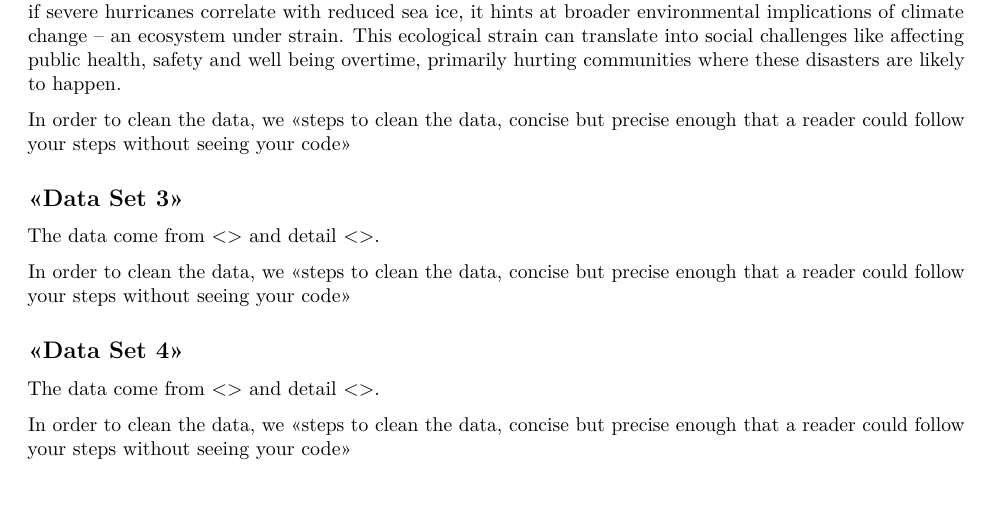
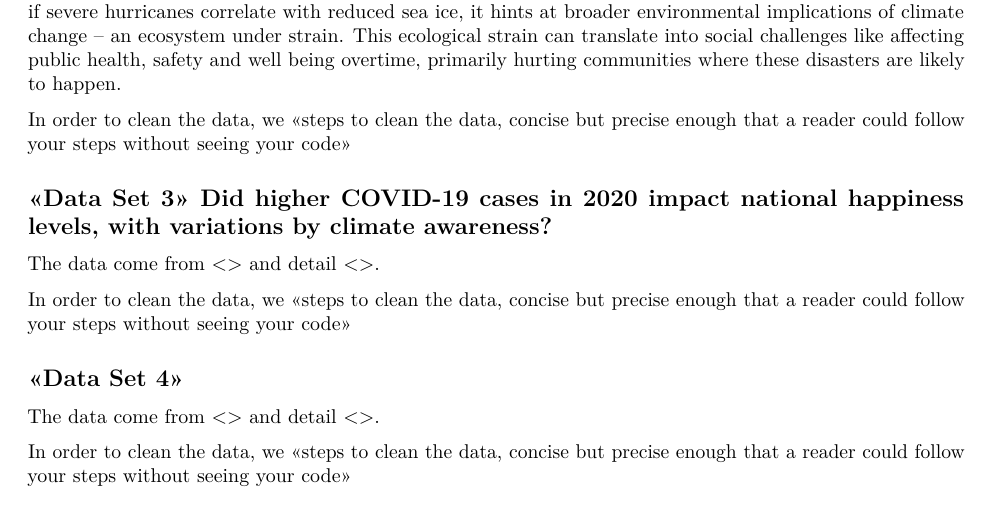
Before and after one commit to UmaSisira/DATA100A3, an R Markdown document (A3-Pt2-Template.Rmd): part of page 2 of 3, cut so that both start at the same text. Rendered offline with R 4.5, knitr and Pandoc, then LaTeX, with nearby package versions; the code chunks are not run, so their results and figures are left out.

Commit message:
Update A3-Pt2-Template.Rmd

````diff
--- a/A3-Pt2-Template.Rmd
+++ b/A3-Pt2-Template.Rmd
@@ -120,7 +120,7 @@ The data consists of cyclones for hurricane strength and ice extent in terms of
 
 In order to clean the data, we \<\<steps to clean the data, concise but precise enough that a reader could follow your steps without seeing your code\>\>
 
-## \<\<Data Set 3\>\>
+## \<\<Data Set 3\>\> Did higher COVID-19 cases in 2020 impact national happiness levels, with variations by climate awareness?
 
 ```{r load_data2}
 # Put in your code to load in the data set, along with any
````
